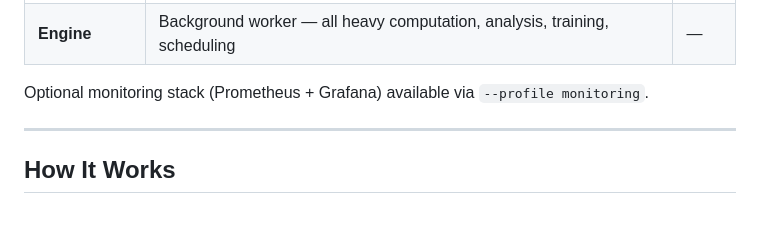
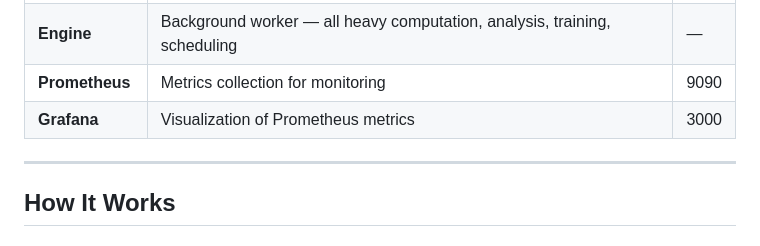
Before and after one commit to nuniesmith/futures, a Markdown page: README.md, the part around the change. GitHub-like rendering.

```diff
--- a/README.md
+++ b/README.md
@@ -72,8 +72,8 @@ strategy — targeting 1–3 high-conviction trades per day.
 | **Redis** | Hot cache — live bars, FKS metrics, positions, focus updates, SSE pub/sub | 6379 |
 | **Data Service** | FastAPI API + HTMX dashboard — thin read layer over Redis | 8000 |
 | **Engine** | Background worker — all heavy computation, analysis, training, scheduling | — |
-
-Optional monitoring stack (Prometheus + Grafana) available via `--profile monitoring`.
+| **Prometheus** | Metrics collection for monitoring | 9090 |
+| **Grafana** | Visualization of Prometheus metrics | 3000 |
 
 ---
 
```
